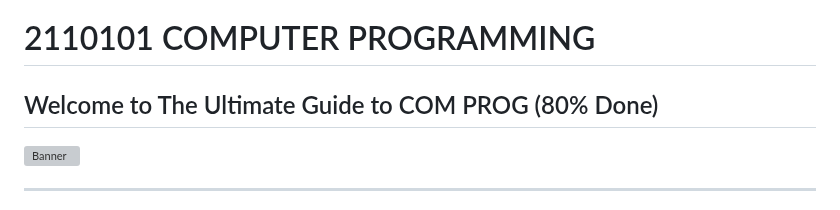
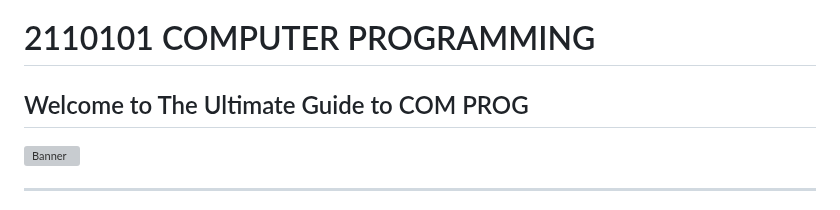
Before and after one commit to reisenx/2110101-COM-PROG, a Markdown page: README.md, the part around the change. Rendered like a GitHub page; grey boxes are pictures that could not be loaded.

```diff
--- a/README.md
+++ b/README.md
@@ -1,5 +1,5 @@
 # 2110101 COMPUTER PROGRAMMING
-## Welcome to The Ultimate Guide to COM PROG (80% Done)
+## Welcome to The Ultimate Guide to COM PROG
 ![Banner](https://raw.githubusercontent.com/reisenx/COM-PROG/main/SM%20Study%20Materials/99%20OTHERS/COM%20PROG%20Banner.png)
 
 ---
```
